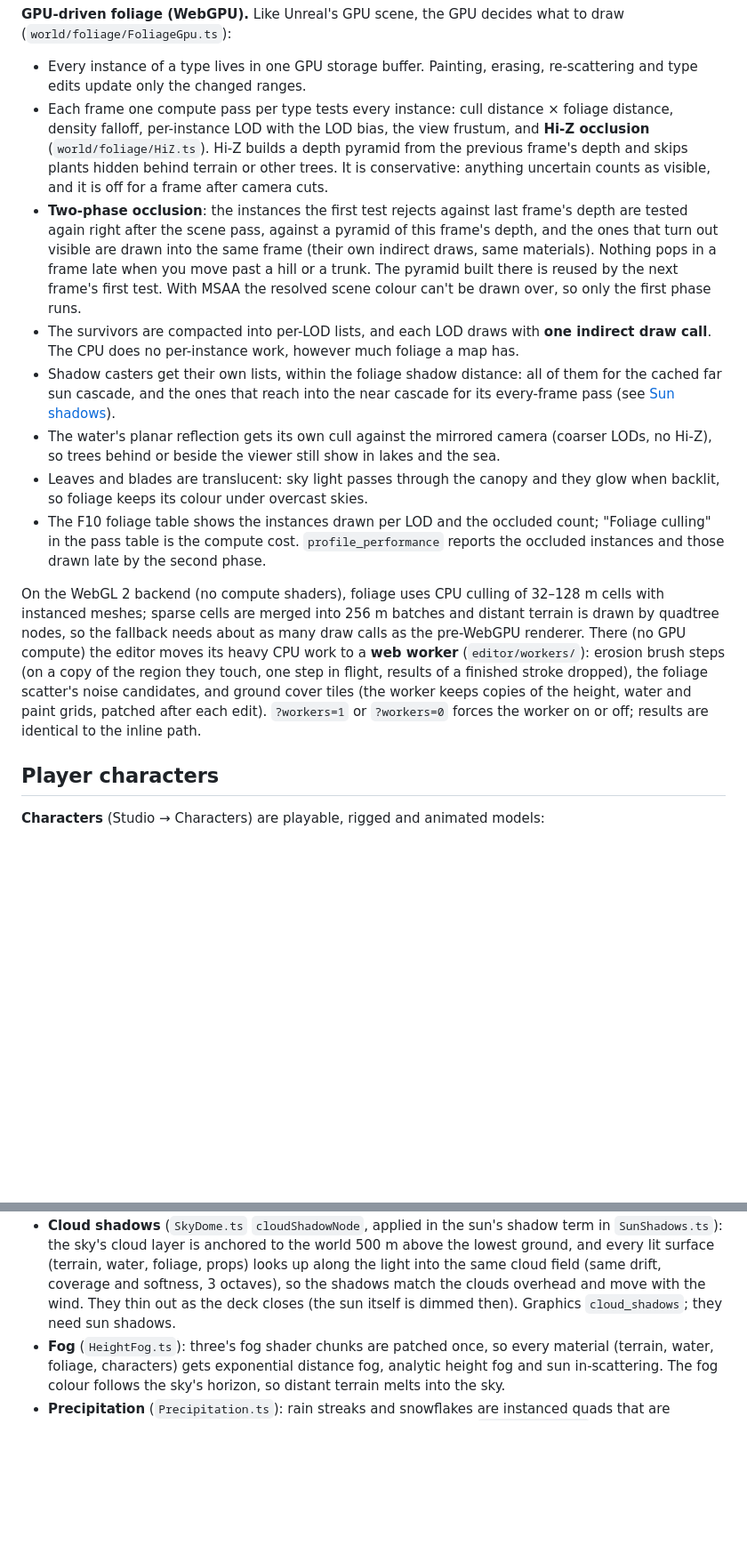
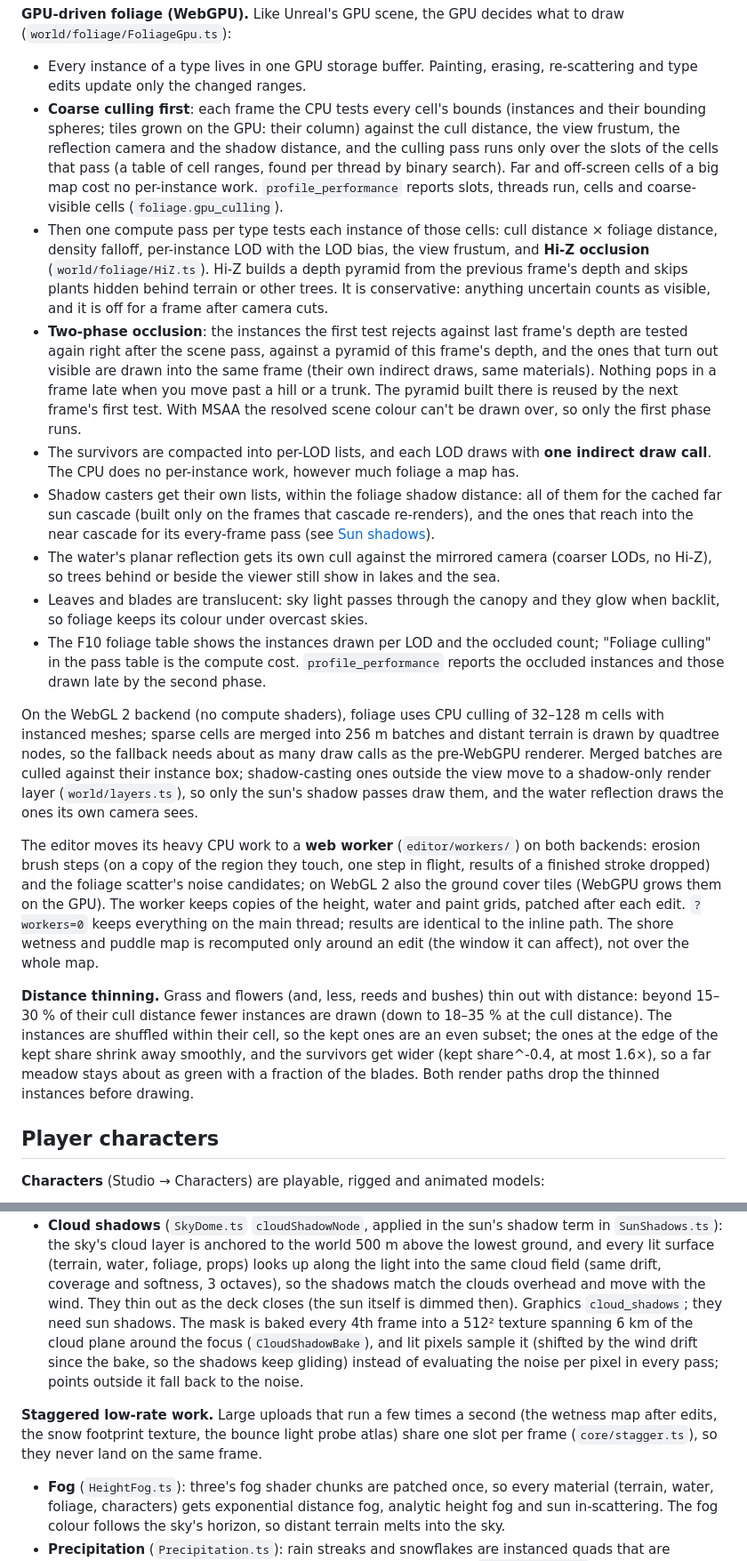
Before and after one commit to christianheidorn/waterways-game, a Markdown page: README.md, 2 parts joined by grey strips. Shown at 89% size. Drawn GitHub-style; blank space fills up the shorter version.

```diff
--- a/README.md
+++ b/README.md
@@ -307,7 +310,13 @@ Grass, flowers and reeds (bushes a little) are pushed aside by the character in
 
 - Every instance of a type lives in one GPU storage buffer. Painting, erasing, re-scattering and type edits
   update only the changed ranges.
-- Each frame one compute pass per type tests every instance: cull distance × foliage distance, density falloff,
+- **Coarse culling first**: each frame the CPU tests every cell's bounds (instances and their bounding
+  spheres; tiles grown on the GPU: their column) against the cull distance, the view frustum, the reflection
+  camera and the shadow distance, and the culling pass runs only over the slots of the cells that pass (a
+  table of cell ranges, found per thread by binary search). Far and off-screen cells of a big map cost no
+  per-instance work. `profile_performance` reports slots, threads run, cells and coarse-visible cells
+  (`foliage.gpu_culling`).
+- Then one compute pass per type tests each instance of those cells: cull distance × foliage distance, density falloff,
   per-instance LOD with the LOD bias, the view frustum, and **Hi-Z occlusion**
   (`world/foliage/HiZ.ts`). Hi-Z builds a depth pyramid from the previous frame's depth and skips plants
   hidden behind terrain or other trees. It is conservative: anything uncertain counts as visible, and it is
@@ -320,8 +329,8 @@ Grass, flowers and reeds (bushes a little) are pushed aside by the character in
 - The survivors are compacted into per-LOD lists, and each LOD draws with **one indirect draw call**. The CPU
   does no per-instance work, however much foliage a map has.
 - Shadow casters get their own lists, within the foliage shadow distance: all of them for the cached far
-  sun cascade, and the ones that reach into the near cascade for its every-frame pass (see
-  [Sun shadows](#sun-shadows)).
+  sun cascade (built only on the frames that cascade re-renders), and the ones that reach into the near
+  cascade for its every-frame pass (see [Sun shadows](#sun-shadows)).
 - The water's planar reflection gets its own cull against the mirrored camera (coarser LODs, no Hi-Z), so
   trees behind or beside the viewer still show in lakes and the sea.
 - Leaves and blades are translucent: sky light passes through the canopy and they glow when backlit, so
@@ -332,11 +341,22 @@ Grass, flowers and reeds (bushes a little) are pushed aside by the character in
 
 On the WebGL 2 backend (no compute shaders), foliage uses CPU culling of 32–128 m cells with instanced meshes;
 sparse cells are merged into 256 m batches and distant terrain is drawn by quadtree nodes, so the fallback
-needs about as many draw calls as the pre-WebGPU renderer. There (no GPU compute) the editor moves its heavy
-CPU work to a **web worker** (`editor/workers/`): erosion brush steps (on a copy of the region they touch, one
-step in flight, results of a finished stroke dropped), the foliage scatter's noise candidates, and ground cover
-tiles (the worker keeps copies of the height, water and paint grids, patched after each edit). `?workers=1`
-or `?workers=0` forces the worker on or off; results are identical to the inline path.
+needs about as many draw calls as the pre-WebGPU renderer. Merged batches are culled against their instance
+box; shadow-casting ones outside the view move to a shadow-only render layer (`world/layers.ts`), so only the
+sun's shadow passes draw them, and the water reflection draws the ones its own camera sees.
+
+The editor moves its heavy CPU work to a **web worker** (`editor/workers/`) on both backends: erosion brush
+steps (on a copy of the region they touch, one step in flight, results of a finished stroke dropped) and the
+foliage scatter's noise candidates; on WebGL 2 also the ground cover tiles (WebGPU grows them on the GPU). The
+worker keeps copies of the height, water and paint grids, patched after each edit. `?workers=0` keeps
+everything on the main thread; results are identical to the inline path. The shore wetness and puddle map is
+recomputed only around an edit (the window it can affect), not over the whole map.
+
+**Distance thinning.** Grass and flowers (and, less, reeds and bushes) thin out with distance: beyond 15–30 %
+of their cull distance fewer instances are drawn (down to 18–35 % at the cull distance). The instances are
+shuffled within their cell, so the kept ones are an even subset; the ones at the edge of the kept share
+shrink away smoothly, and the survivors get wider (kept share^-0.4, at most 1.6×), so a far meadow stays
+about as green with a fraction of the blades. Both render paths drop the thinned instances before drawing.
 
 ## Player characters
 
@@ -563,7 +592,15 @@ How it works (`resources/game/world/`):
   sky's cloud layer is anchored to the world 500 m above the lowest ground, and every lit surface (terrain,
   water, foliage, props) looks up along the light into the same cloud field (same drift, coverage
   and softness, 3 octaves), so the shadows match the clouds overhead and move with the wind. They thin out as the
-  deck closes (the sun itself is dimmed then). Graphics `cloud_shadows`; they need sun shadows.
+  deck closes (the sun itself is dimmed then). Graphics `cloud_shadows`; they need sun shadows. The mask is
+  baked every 4th frame into a 512² texture spanning 6 km of the cloud plane around the focus
+  (`CloudShadowBake`), and lit pixels sample it (shifted by the wind drift since the bake, so the shadows keep
+  gliding) instead of evaluating the noise per pixel in every pass; points outside it fall back to the noise.
+
+**Staggered low-rate work.** Large uploads that run a few times a second (the wetness map after edits, the snow
+footprint texture, the bounce light probe atlas) share one slot per frame (`core/stagger.ts`), so they never
+land on the same frame.
+
 - **Fog** (`HeightFog.ts`): three's fog shader chunks are patched once, so every material (terrain, water,
   foliage, characters) gets exponential distance fog, analytic height fog and sun in-scattering. The fog
   colour follows the sky's horizon, so distant terrain melts into the sky.
```
Also changed, not shown: other parts of README.md (+21 -9 lines), docs/MCP.md (+13 -4 lines), docs/ROADMAP.md (+1 -1 lines).
